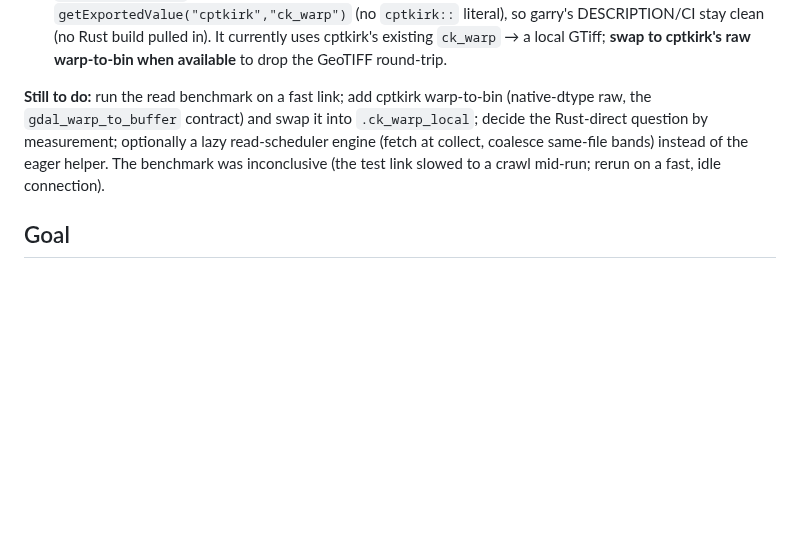
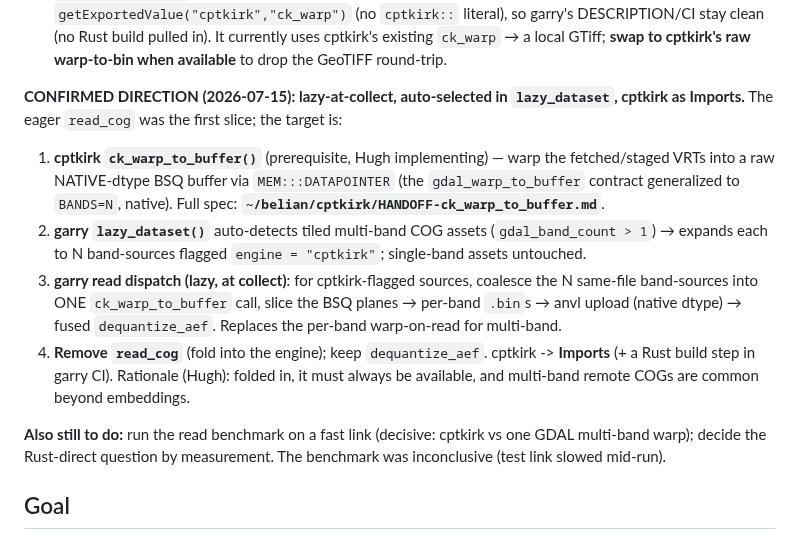
Before and after one commit to belian-earth/garry, a Markdown page: design/aef-multiband-read.md, the part around the change. Rendered like a GitHub page; blank space fills up the shorter version.

Commit message:
Design: confirm lazy-at-collect cptkirk read engine plan
Direction confirmed: cptkirk auto-selected inside lazy_dataset for tiled
multi-band COGs (Imports), read dispatched lazily at collect via a new cptkirk
ck_warp_to_buffer (spec: ~/belian/cptkirk/HANDOFF-ck_warp_to_buffer.md);
read_cog folds in. Not embedding-specific.

```diff
--- a/design/aef-multiband-read.md
+++ b/design/aef-multiband-read.md
@@ -16,12 +16,28 @@ Paused 2026-07-15. This note is self-contained to resume from.
   cptkirk's existing `ck_warp` → a local GTiff; **swap to cptkirk's raw
   warp-to-bin when available** to drop the GeoTIFF round-trip.
 
-**Still to do:** run the read benchmark on a fast link; add cptkirk warp-to-bin
-(native-dtype raw, the `gdal_warp_to_buffer` contract) and swap it into
-`.ck_warp_local`; decide the Rust-direct question by measurement; optionally a
-lazy read-scheduler engine (fetch at collect, coalesce same-file bands) instead
-of the eager helper. The benchmark was inconclusive (the test link slowed to a
-crawl mid-run; rerun on a fast, idle connection).
+**CONFIRMED DIRECTION (2026-07-15): lazy-at-collect, auto-selected in
+`lazy_dataset`, cptkirk as Imports.** The eager `read_cog` was the first slice;
+the target is:
+1. **cptkirk `ck_warp_to_buffer()`** (prerequisite, Hugh implementing) — warp the
+   fetched/staged VRTs into a raw NATIVE-dtype BSQ buffer via `MEM:::DATAPOINTER`
+   (the `gdal_warp_to_buffer` contract generalized to `BANDS=N`, native). Full
+   spec: **`~/belian/cptkirk/HANDOFF-ck_warp_to_buffer.md`**.
+2. **garry `lazy_dataset()`** auto-detects tiled multi-band COG assets
+   (`gdal_band_count > 1`) → expands each to N band-sources flagged
+   `engine = "cptkirk"`; single-band assets untouched.
+3. **garry read dispatch (lazy, at collect)**: for cptkirk-flagged sources,
+   coalesce the N same-file band-sources into ONE `ck_warp_to_buffer` call, slice
+   the BSQ planes → per-band `.bin`s → anvl upload (native dtype) → fused
+   `dequantize_aef`. Replaces the per-band warp-on-read for multi-band.
+4. **Remove `read_cog`** (fold into the engine); keep `dequantize_aef`. cptkirk
+   -> **Imports** (+ a Rust build step in garry CI). Rationale (Hugh): folded in,
+   it must always be available, and multi-band remote COGs are common beyond
+   embeddings.
+
+**Also still to do:** run the read benchmark on a fast link (decisive: cptkirk
+vs one GDAL multi-band warp); decide the Rust-direct question by measurement. The
+benchmark was inconclusive (test link slowed mid-run).
 
 ## Goal
 
```
